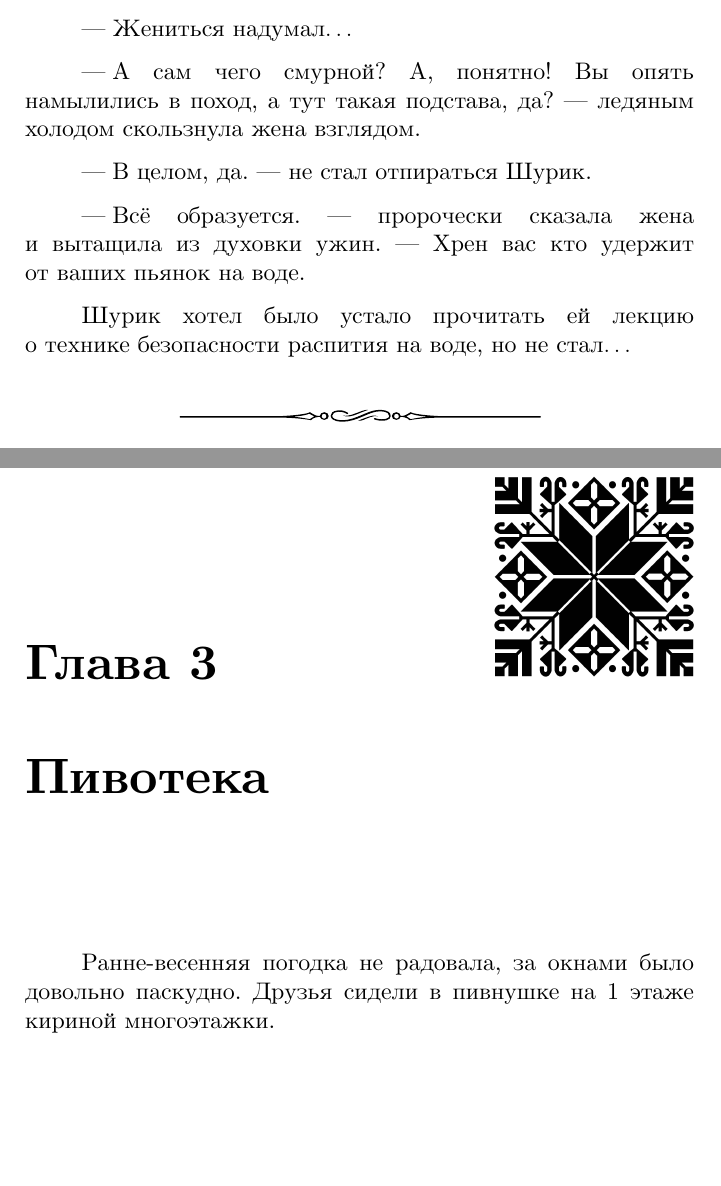
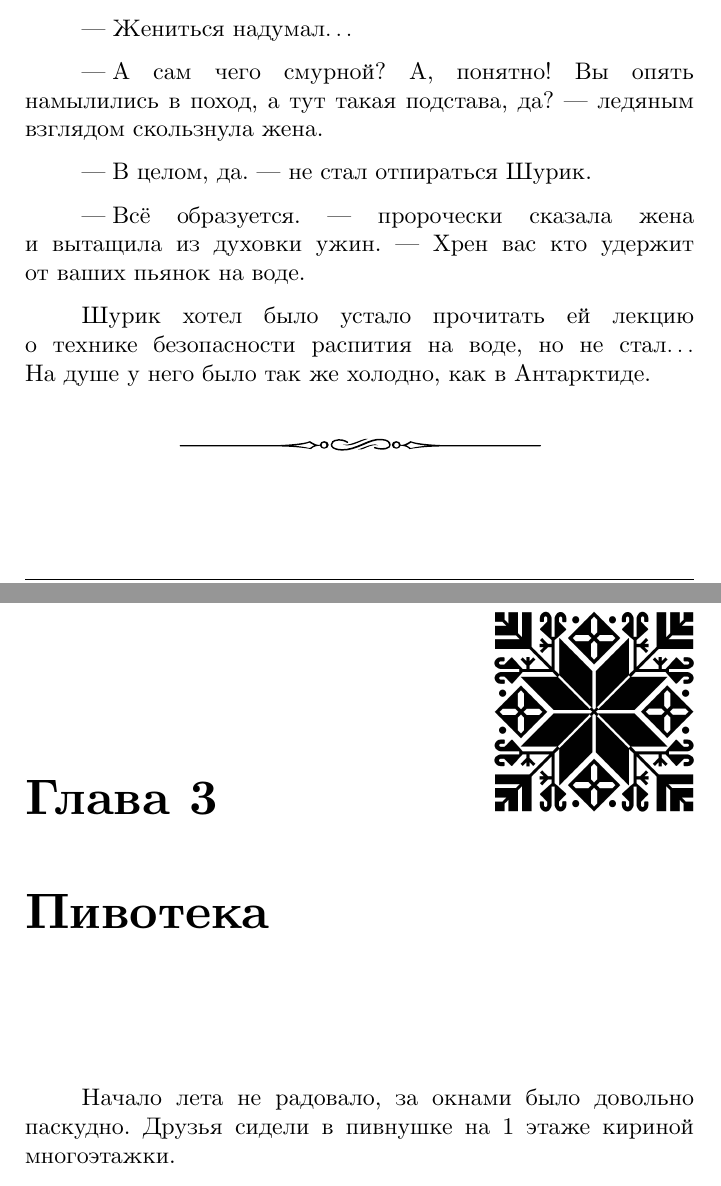
Before and after one commit to AlexanderSobolev1990/StorySuna2023, a LaTeX thesis (main.tex, which reads суна2023/антарктида.tex, суна2023/пивотека.tex): two parts of pages 18 and 23 of 85, joined at a grey line, cut so that both start at the same text, the shorter picture padded with empty space. Compiled offline with XeLaTeX.

Commit message:
21-01-24

```diff
--- a/суна2023/антарктида.tex
+++ b/суна2023/антарктида.tex
@@ -80,13 +80,13 @@
 
 	\diagdash Жениться надумал$\ldots$
 
-	\diagdash А сам чего смурной? А, понятно! Вы опять намылились в поход, а тут такая подстава, да?\mdash ледяным холодом скользнула жена взглядом.
+	\diagdash А сам чего смурной? А, понятно! Вы опять намылились в поход, а тут такая подстава, да?\mdash ледяным взглядом скользнула жена.
 
 	\diagdash В целом, да.\mdash не стал отпираться Шурик.
 
 	\diagdash Всё образуется.\mdash пророчески сказала жена и~вытащила из духовки ужин.\mdash Хрен вас кто удержит от~ваших пьянок на воде.
 
-	Шурик хотел было устало прочитать ей лекцию о~технике безопасности распития на воде, но не стал$\ldots$
+	Шурик хотел было устало прочитать ей лекцию о~технике безопасности распития на воде, но не стал$\ldots$  На~душе у~него было так же холодно, как в Антарктиде.
 
 	%\vspace{0.5cm}
 	%
--- a/суна2023/пивотека.tex
+++ b/суна2023/пивотека.tex
@@ -2,7 +2,7 @@
 %\corner{64}
 \vepsianrose
 
-Ранне-весенняя погодка не радовала, за окнами было довольно паскудно. Друзья сидели в пивнушке на 1 этаже кириной многоэтажки.
+Начало лета не радовало, за окнами было довольно паскудно. Друзья сидели в пивнушке на 1 этаже кириной многоэтажки.
 
 \diagdash Шурик, ты представляешь себе ваще Карелию?\mdash Замполит смачно затянулся и выдохнул, выпуская словно не~дым, а свои воспоминания из глубин сознания.
 
```
Also changed, not shown: суна2023/платье.tex (+1 -1 lines), суна2023/пивотека.tex (2 more changed lines).
